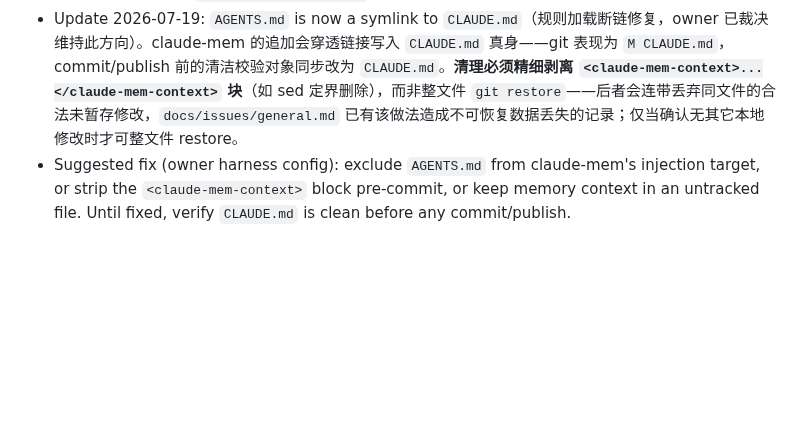
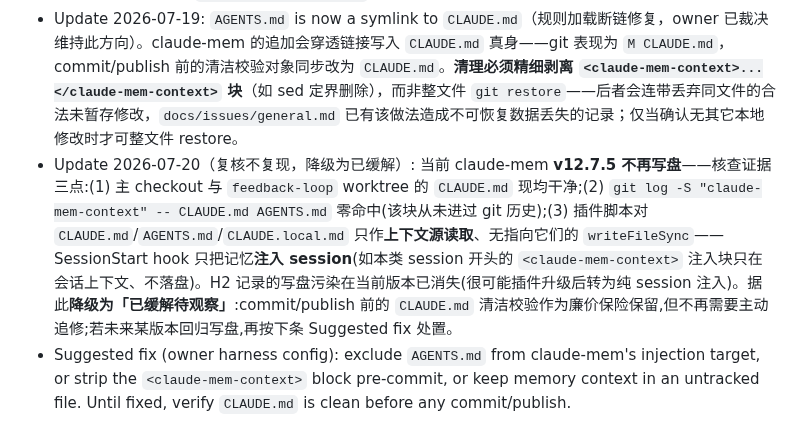
Before and after one commit to lindong28/ai-radar, a Markdown page: docs/issues/harness-issues.md, the part around the change. Drawn GitHub-style; blank space fills up the shorter version.

Commit message:
docs(harness-issues): H2 downgraded — not reproducing in v12.7.5

```diff
--- a/docs/issues/harness-issues.md
+++ b/docs/issues/harness-issues.md
@@ -22,6 +22,7 @@ Issues with the **agent harness** (hooks, wrappers, plugins, agent/skill behavio
 - Reproduced again: the clean Phase 0 canonical verifier passed when invoked with the candidate's `.venv/bin/python`, but each controller subcommand launched through `uv run ... verifier.py` observed a transient injected `AGENTS.md` and correctly failed repository identity with `candidate is dirty`; the block disappeared when the child process exited. The project verifier was changed to invoke its controller with the already validated Python runtime, while keeping canonical project checks under `uv run`.
 - Workaround used: `git restore AGENTS.md` before committing.
 - Update 2026-07-19: `AGENTS.md` is now a symlink to `CLAUDE.md`（规则加载断链修复，owner 已裁决维持此方向）。claude-mem 的追加会穿透链接写入 `CLAUDE.md` 真身——git 表现为 `M CLAUDE.md`，commit/publish 前的清洁校验对象同步改为 `CLAUDE.md`。**清理必须精细剥离 `<claude-mem-context>...</claude-mem-context>` 块**（如 sed 定界删除），而非整文件 `git restore`——后者会连带丢弃同文件的合法未暂存修改，`docs/issues/general.md` 已有该做法造成不可恢复数据丢失的记录；仅当确认无其它本地修改时才可整文件 restore。
+- Update 2026-07-20（复核不复现，降级为已缓解）: 当前 claude-mem **v12.7.5 不再写盘**——核查证据三点:(1) 主 checkout 与 `feedback-loop` worktree 的 `CLAUDE.md` 现均干净;(2) `git log -S "claude-mem-context" -- CLAUDE.md AGENTS.md` 零命中(该块从未进过 git 历史);(3) 插件脚本对 `CLAUDE.md`/`AGENTS.md`/`CLAUDE.local.md` 只作**上下文源读取**、无指向它们的 `writeFileSync`——SessionStart hook 只把记忆**注入 session**(如本类 session 开头的 `<claude-mem-context>` 注入块只在会话上下文、不落盘)。H2 记录的写盘污染在当前版本已消失(很可能插件升级后转为纯 session 注入)。据此**降级为「已缓解待观察」**:commit/publish 前的 `CLAUDE.md` 清洁校验作为廉价保险保留,但不再需要主动追修;若未来某版本回归写盘,再按下条 Suggested fix 处置。
 - Suggested fix (owner harness config): exclude `AGENTS.md` from claude-mem's injection target, or strip the `<claude-mem-context>` block pre-commit, or keep memory context in an untracked file. Until fixed, verify `CLAUDE.md` is clean before any commit/publish.
 
 ## H3 — codex backend validates "publicly visible" criteria only on local http, missing the deploy form (https/tunnel/mixed-content)
```
